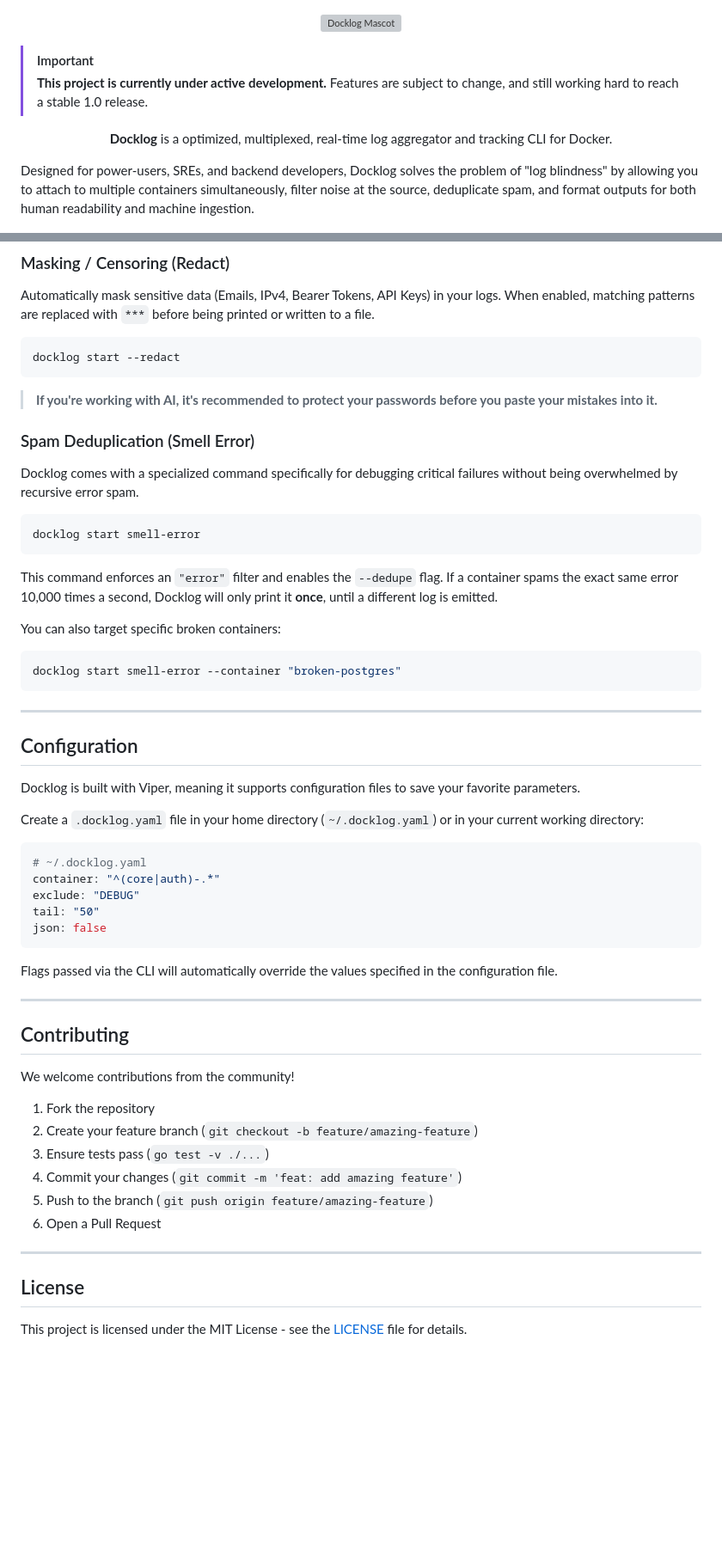
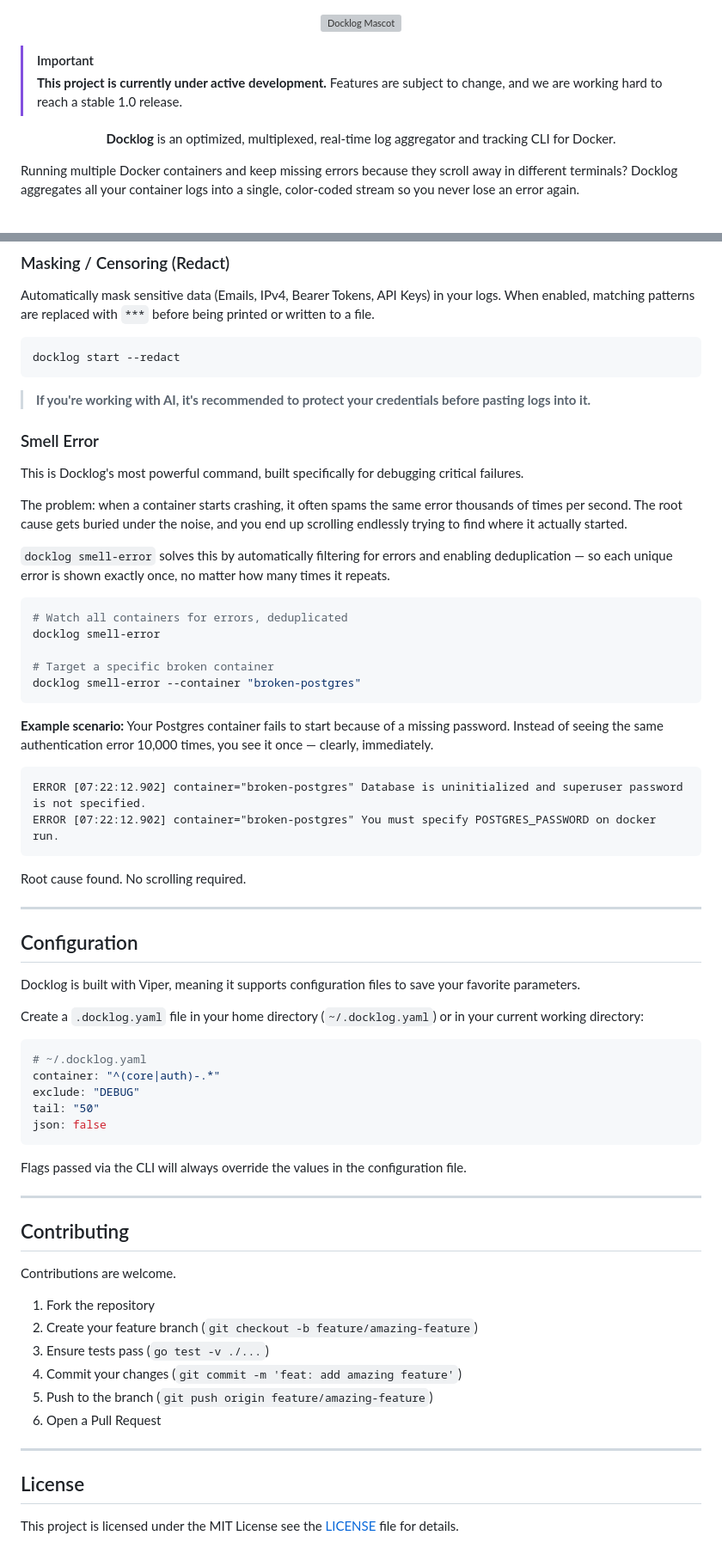
Before and after one commit to doguhanniltextra/docklog, a Markdown page: README.md, 2 parts joined by grey strips. Shown at 86% size. Rendered like a GitHub page; blank space fills up the shorter version; grey boxes are pictures that could not be loaded.

Commit message:
docs: refactor readme

````diff
--- a/README.md
+++ b/README.md
@@ -2,15 +2,12 @@
   <img src="utils/docklog.png" alt="Docklog Mascot" width="400">
 </p>
 
+> [!IMPORTANT]
+> **This project is currently under active development.** Features are subject to change, and we are working hard to reach a stable 1.0 release.
 
+<p align="center"><strong>Docklog</strong> is an optimized, multiplexed, real-time log aggregator and tracking CLI for Docker.</p>
 
-> [!IMPORTANT]
-> **This project is currently under active development.** Features are subject to change, and still working hard to reach a stable 1.0 release.
-
-<p align="center"><strong>Docklog</strong> is a optimized, multiplexed, real-time log aggregator and tracking CLI for Docker. </p>
-
-
-Designed for power-users, SREs, and backend developers, Docklog solves the problem of "log blindness" by allowing you to attach to multiple containers simultaneously, filter noise at the source, deduplicate spam, and format outputs for both human readability and machine ingestion.
+Running multiple Docker containers and keep missing errors because they scroll away in different terminals? Docklog aggregates all your container logs into a single, color-coded stream so you never lose an error again.
 
 <p align="center">
   <img src="utils/example.gif" alt="Docklog Demo" width="800">
@@ -138,23 +137,32 @@ Automatically mask sensitive data (Emails, IPv4, Bearer Tokens, API Keys) in you
 docklog start --redact
 ```
 
-> **If you're working with AI, it's recommended to protect your passwords before you paste your mistakes into it.**
+> **If you're working with AI, it's recommended to protect your credentials before pasting logs into it.**
 
+### Smell Error
 
-### Spam Deduplication (Smell Error)
+This is Docklog's most powerful command, built specifically for debugging critical failures.
 
-Docklog comes with a specialized command specifically for debugging critical failures without being overwhelmed by recursive error spam.
+The problem: when a container starts crashing, it often spams the same error thousands of times per second. The root cause gets buried under the noise, and you end up scrolling endlessly trying to find where it actually started.
+
+`docklog smell-error` solves this by automatically filtering for errors and enabling deduplication — so each unique error is shown exactly once, no matter how many times it repeats.
 
 ```bash
-docklog start smell-error
+# Watch all containers for errors, deduplicated
+docklog smell-error
+
+# Target a specific broken container
+docklog smell-error --container "broken-postgres"
 ```
 
-This command enforces an `"error"` filter and enables the `--dedupe` flag. If a container spams the exact same error 10,000 times a second, Docklog will only print it **once**, until a different log is emitted.
+**Example scenario:** Your Postgres container fails to start because of a missing password. Instead of seeing the same authentication error 10,000 times, you see it once — clearly, immediately.
 
-You can also target specific broken containers:
-```bash
-docklog start smell-error --container "broken-postgres"
 ```
+ERROR [07:22:12.902] container="broken-postgres" Database is uninitialized and superuser password is not specified.
+ERROR [07:22:12.902] container="broken-postgres" You must specify POSTGRES_PASSWORD on docker run.
+```
+
+Root cause found. No scrolling required.
 
 ---
 
@@ -172,13 +180,13 @@ tail: "50"
 json: false
 ```
 
-Flags passed via the CLI will automatically override the values specified in the configuration file.
+Flags passed via the CLI will always override the values in the configuration file.
 
 ---
 
 ## Contributing
 
-We welcome contributions from the community!
+Contributions are welcome.
 
 1. Fork the repository
 2. Create your feature branch (`git checkout -b feature/amazing-feature`)
@@ -191,4 +199,4 @@ We welcome contributions from the community!
 
 ## License
 
-This project is licensed under the MIT License - see the [LICENSE](LICENSE) file for details.
+This project is licensed under the MIT License see the [LICENSE](LICENSE) file for details.
````
Also changed, not shown: other parts of README.md (+14 -12 lines).
